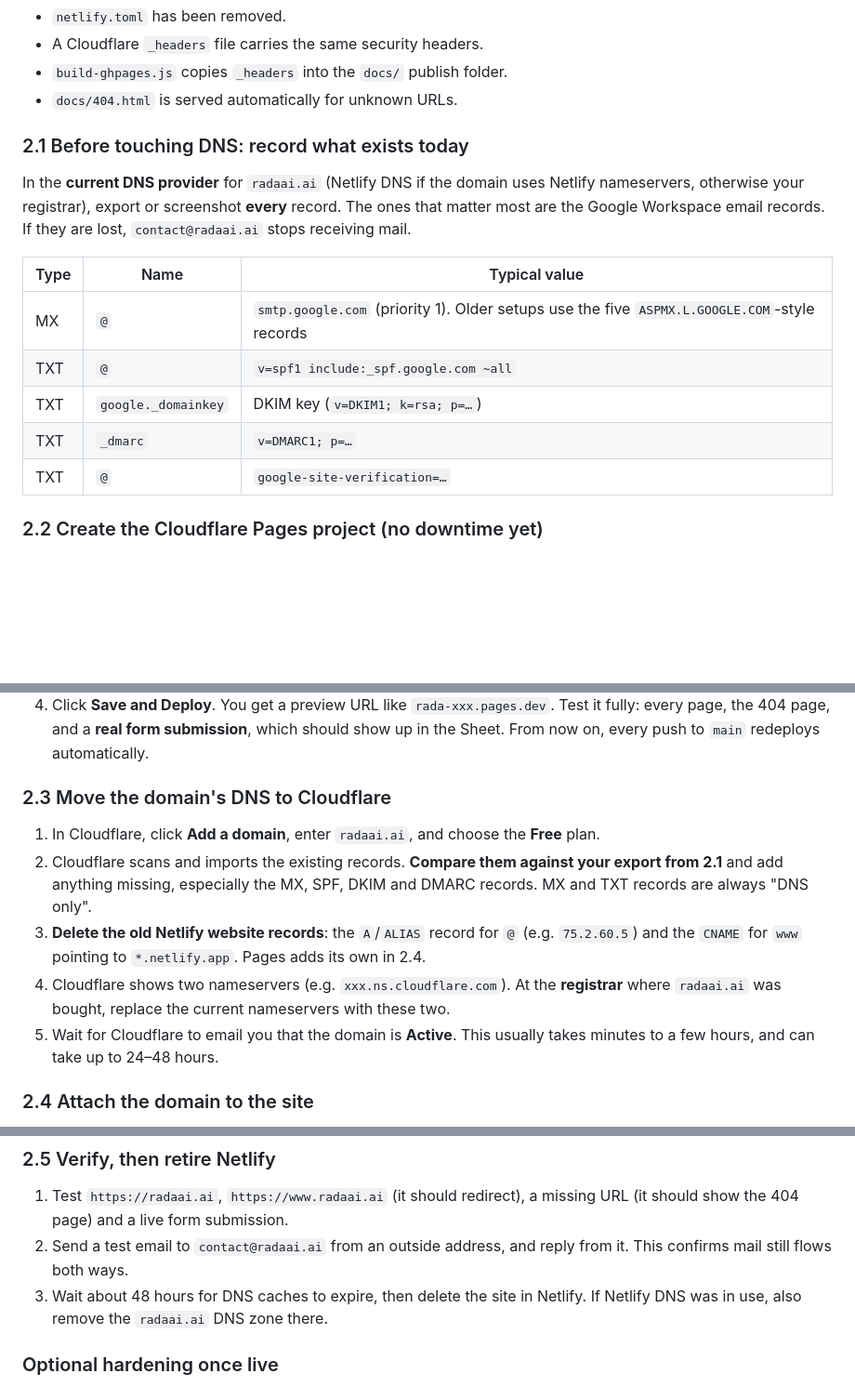
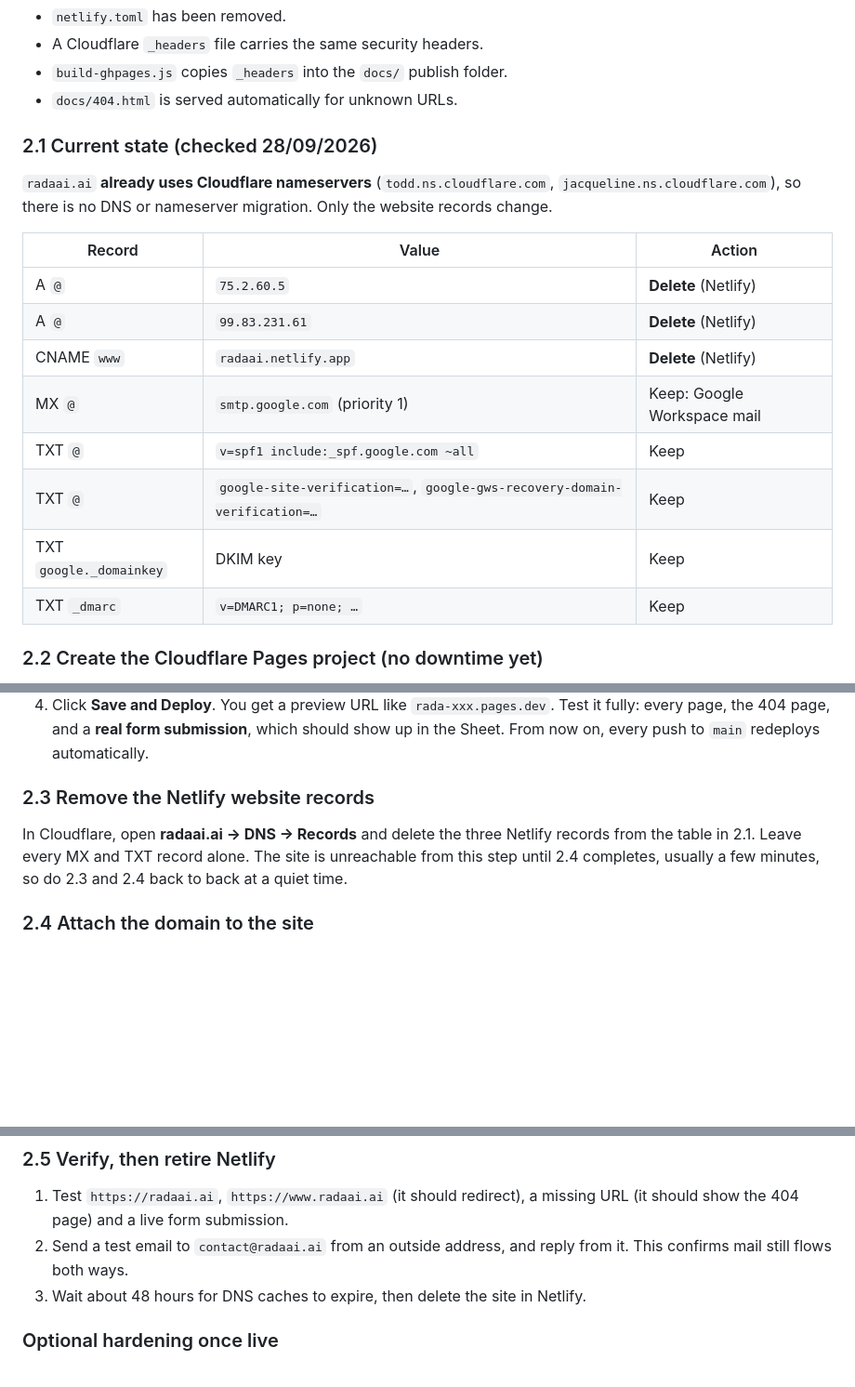
Before and after one commit to mkegode-tech/RADA, a Markdown page: DEPLOYMENT.md, 3 parts joined by grey strips. Shown at 93% size. Drawn GitHub-style; blank space fills up the shorter version.

Commit message:
DEPLOYMENT.md: domain is already on Cloudflare DNS; only website records change
Co-Authored-By: Claude Opus 5.5 <noreply@anthropic.com>

```diff
--- a/DEPLOYMENT.md
+++ b/DEPLOYMENT.md
@@ -94,20 +94,22 @@ The repo is already set up for Cloudflare:
 - `build-ghpages.js` copies `_headers` into the `docs/` publish folder.
 - `docs/404.html` is served automatically for unknown URLs.
 
-### 2.1 Before touching DNS: record what exists today
+### 2.1 Current state (checked 28/09/2026)
 
-In the **current DNS provider** for `radaai.ai` (Netlify DNS if the domain uses Netlify
-nameservers, otherwise your registrar), export or screenshot **every** record. The ones that
-matter most are the Google Workspace email records. If they are lost, `contact@radaai.ai` stops
-receiving mail.
+`radaai.ai` **already uses Cloudflare nameservers** (`todd.ns.cloudflare.com`,
+`jacqueline.ns.cloudflare.com`), so there is no DNS or nameserver migration. Only the website
+records change.
 
-| Type | Name | Typical value |
+| Record | Value | Action |
 |---|---|---|
-| MX | `@` | `smtp.google.com` (priority 1). Older setups use the five `ASPMX.L.GOOGLE.COM`-style records |
-| TXT | `@` | `v=spf1 include:_spf.google.com ~all` |
-| TXT | `google._domainkey` | DKIM key (`v=DKIM1; k=rsa; p=…`) |
-| TXT | `_dmarc` | `v=DMARC1; p=…` |
-| TXT | `@` | `google-site-verification=…` |
+| A `@` | `75.2.60.5` | **Delete** (Netlify) |
+| A `@` | `99.83.231.61` | **Delete** (Netlify) |
+| CNAME `www` | `radaai.netlify.app` | **Delete** (Netlify) |
+| MX `@` | `smtp.google.com` (priority 1) | Keep: Google Workspace mail |
+| TXT `@` | `v=spf1 include:_spf.google.com ~all` | Keep |
+| TXT `@` | `google-site-verification=…`, `google-gws-recovery-domain-verification=…` | Keep |
+| TXT `google._domainkey` | DKIM key | Keep |
+| TXT `_dmarc` | `v=DMARC1; p=none; …` | Keep |
 
 ### 2.2 Create the Cloudflare Pages project (no downtime yet)
 
@@ -123,18 +125,11 @@ receiving mail.
    every page, the 404 page, and a **real form submission**, which should show up in the Sheet.
    From now on, every push to `main` redeploys automatically.
 
-### 2.3 Move the domain's DNS to Cloudflare
+### 2.3 Remove the Netlify website records
 
-1. In Cloudflare, click **Add a domain**, enter `radaai.ai`, and choose the **Free** plan.
-2. Cloudflare scans and imports the existing records. **Compare them against your export from
-   2.1** and add anything missing, especially the MX, SPF, DKIM and DMARC records. MX and TXT
-   records are always "DNS only".
-3. **Delete the old Netlify website records**: the `A`/`ALIAS` record for `@` (e.g. `75.2.60.5`)
-   and the `CNAME` for `www` pointing to `*.netlify.app`. Pages adds its own in 2.4.
-4. Cloudflare shows two nameservers (e.g. `xxx.ns.cloudflare.com`). At the **registrar** where
-   `radaai.ai` was bought, replace the current nameservers with these two.
-5. Wait for Cloudflare to email you that the domain is **Active**. This usually takes minutes to a
-   few hours, and can take up to 24–48 hours.
+In Cloudflare, open **radaai.ai → DNS → Records** and delete the three Netlify records from the
+table in 2.1. Leave every MX and TXT record alone. The site is unreachable from this step until
+2.4 completes, usually a few minutes, so do 2.3 and 2.4 back to back at a quiet time.
 
 ### 2.4 Attach the domain to the site
 
@@ -154,8 +149,7 @@ receiving mail.
    should show the 404 page) and a live form submission.
 2. Send a test email to `contact@radaai.ai` from an outside address, and reply from it. This
    confirms mail still flows both ways.
-3. Wait about 48 hours for DNS caches to expire, then delete the site in Netlify. If Netlify DNS
-   was in use, also remove the `radaai.ai` DNS zone there.
+3. Wait about 48 hours for DNS caches to expire, then delete the site in Netlify.
 
 ### Optional hardening once live
 
```
